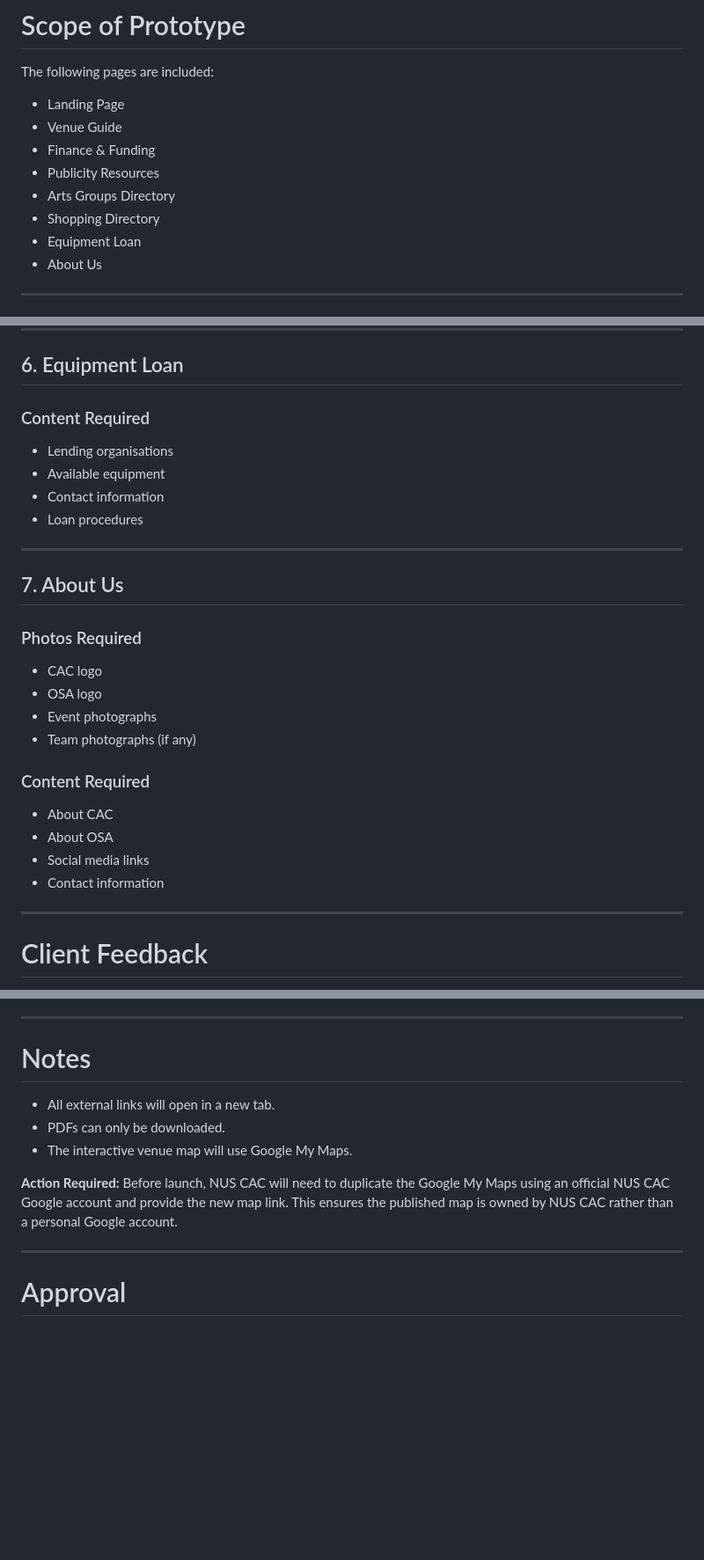
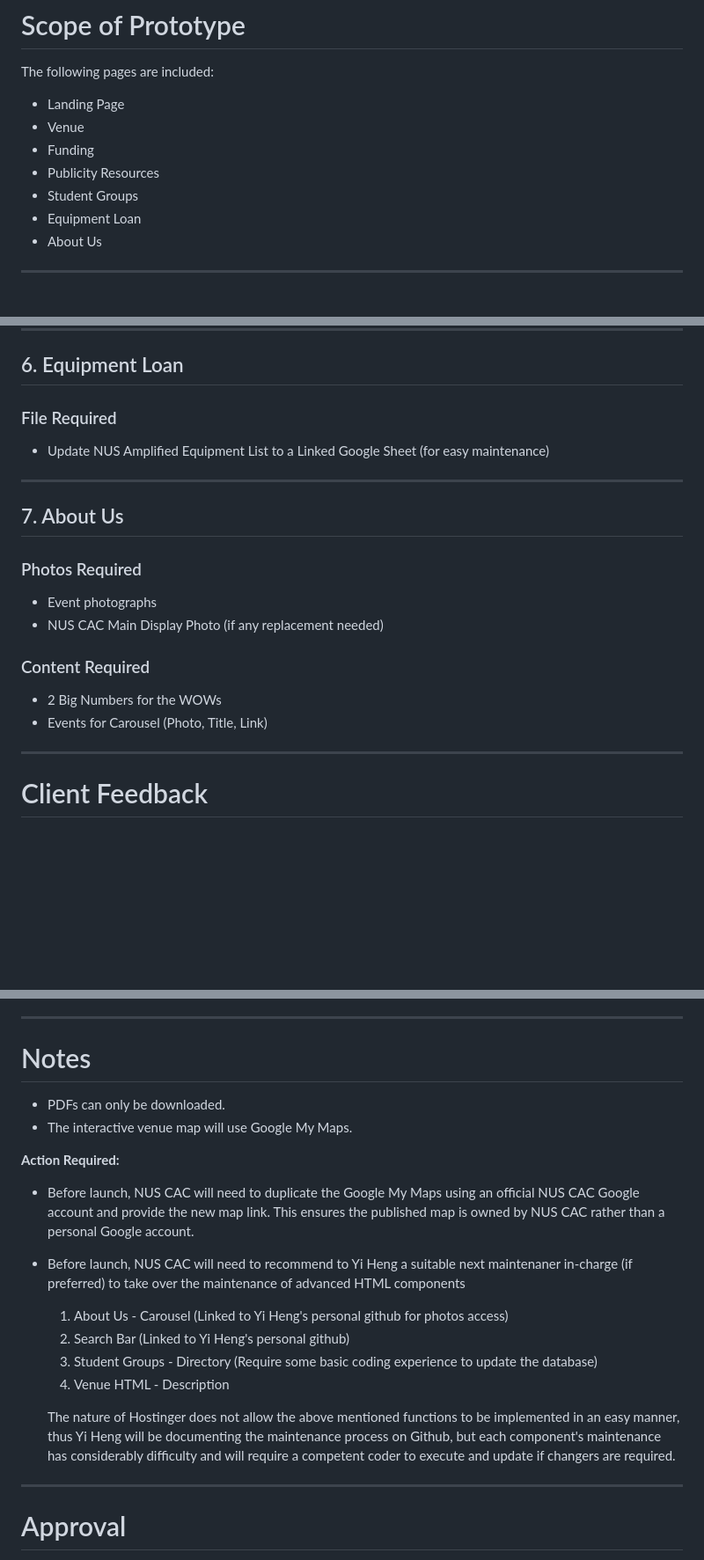
Before and after one commit to henghengyh/nus-cfa-artcyclopedia, a Markdown page: release-notes/RELEASE-prototype.md, 3 parts joined by grey strips. Shown at 88% size. Drawn GitHub-style; blank space fills up the shorter version.

Commit message:
Update Release notes v0.1

```diff
--- a/release-notes/RELEASE-prototype.md
+++ b/release-notes/RELEASE-prototype.md
@@ -41,11 +39,10 @@ This prototype does **not** represent the final website. Placeholder text, image
 The following pages are included:
 
 - Landing Page
-- Venue Guide
-- Finance & Funding
+- Venue
+- Funding
 - Publicity Resources
-- Arts Groups Directory
-- Shopping Directory
+- Student Groups
 - Equipment Loan
 - About Us
 
@@ -200,12 +194,9 @@ NA
 
 ## 6. Equipment Loan
 
-### Content Required
+### File Required
 
-- Lending organisations
-- Available equipment
-- Contact information
-- Loan procedures
+- Update NUS Amplified Equipment List to a Linked Google Sheet (for easy maintenance)
 
 ---
 
@@ -213,17 +204,13 @@ NA
 
 ### Photos Required
 
-- CAC logo
-- OSA logo
 - Event photographs
-- Team photographs (if any)
+- NUS CAC Main Display Photo (if any replacement needed)
 
 ### Content Required
 
-- About CAC
-- About OSA
-- Social media links
-- Contact information
+- 2 Big Numbers for the WOWs
+- Events for Carousel (Photo, Title, Link)
 
 ---
 
@@ -242,11 +229,18 @@ Please provide feedback on:
 
 # Notes
 
-- All external links will open in a new tab.
 - PDFs can only be downloaded.
 - The interactive venue map will use Google My Maps.
 
-**Action Required:** Before launch, NUS CAC will need to duplicate the Google My Maps using an official NUS CAC Google account and provide the new map link. This ensures the published map is owned by NUS CAC rather than a personal Google account.
+**Action Required:**
+- Before launch, NUS CAC will need to duplicate the Google My Maps using an official NUS CAC Google account and provide the new map link. This ensures the published map is owned by NUS CAC rather than a personal Google account.
+- Before launch, NUS CAC will need to recommend to Yi Heng a suitable next maintenaner in-charge (if preferred) to take over the maintenance of advanced HTML components
+    1. About Us - Carousel (Linked to Yi Heng's personal github for photos access)
+    2. Search Bar (Linked to Yi Heng's personal github)
+    3. Student Groups - Directory (Require some basic coding experience to update the database)
+    4. Venue HTML - Description
+
+    The nature of Hostinger does not allow the above mentioned functions to be implemented in an easy manner, thus Yi Heng will be documenting the maintenance process on Github, but each component's maintenance has considerably difficulty and will require a competent coder to execute and update if changers are required.
 
 ---
 
```
Also changed, not shown: other parts of release-notes/RELEASE-prototype.md (+8 -13 lines).
